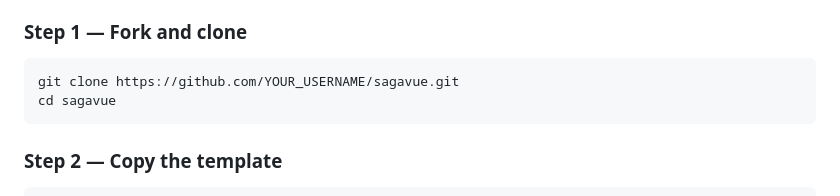
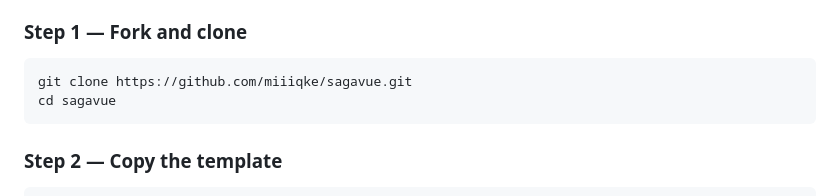
Before and after one commit to miiiqke/SagaVue, a Markdown page: CONTRIBUTING.md, the part around the change. GitHub-like rendering.

````diff
--- a/CONTRIBUTING.md
+++ b/CONTRIBUTING.md
@@ -11,7 +11,7 @@ All you're doing is filling out a JSON file. The full schema reference is in `DA
 ### Step 1 — Fork and clone
 
 ```bash
-git clone https://github.com/YOUR_USERNAME/sagavue.git
+git clone https://github.com/miiiqke/sagavue.git
 cd sagavue
 ```
 
````
Also changed, not shown: DATA_STRUCTURE.md (+5 -5 lines).
